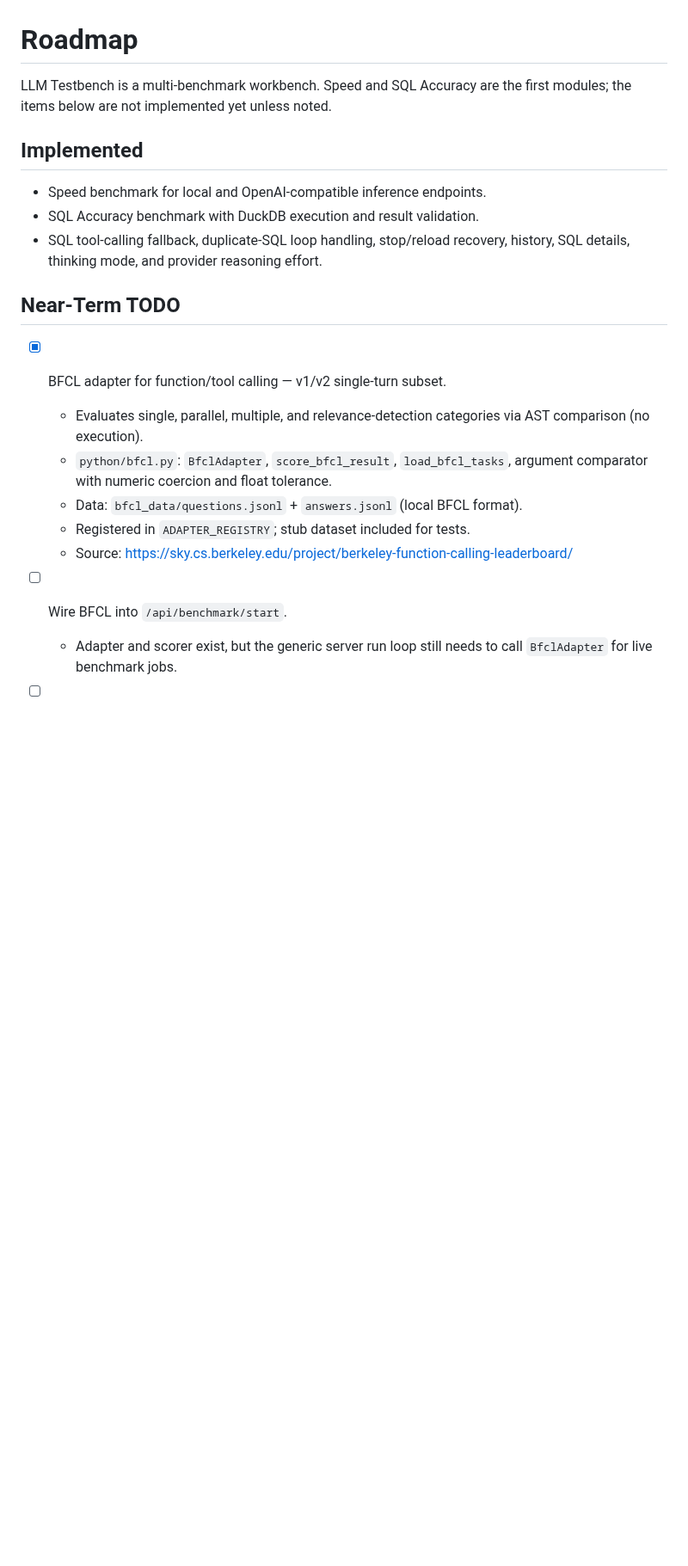
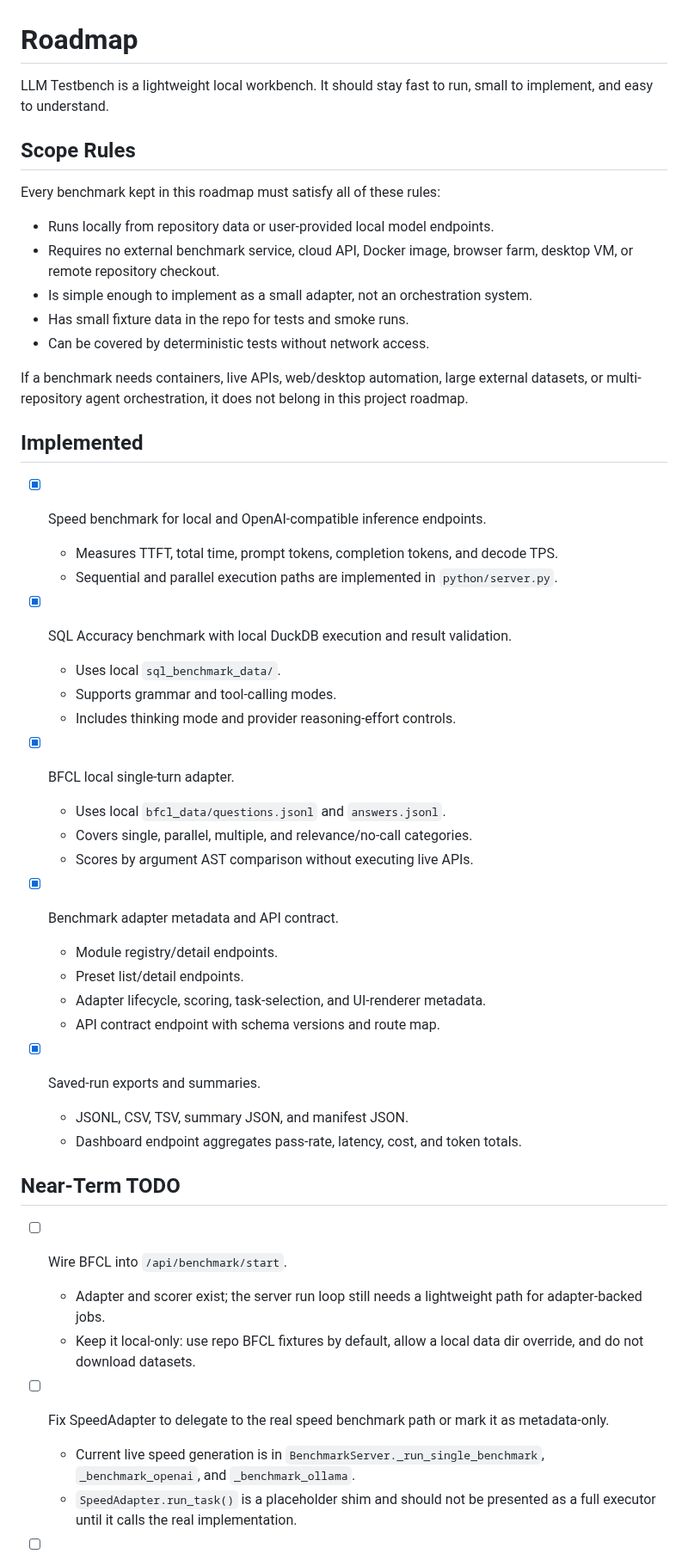
Before and after one commit to bashrusakh/llm-testbench, a Markdown page: ROADMAP.md, the part around one of its changes. Shown at 86% size. GitHub-like rendering; blank space fills up the shorter version.

```diff
--- a/ROADMAP.md
+++ b/ROADMAP.md
@@ -1,27 +1,61 @@
 # Roadmap
 
-LLM Testbench is a multi-benchmark workbench. Speed and SQL Accuracy are the
-first modules; the items below are not implemented yet unless noted.
+LLM Testbench is a lightweight local workbench. It should stay fast to run,
+small to implement, and easy to understand.
+
+## Scope Rules
+
+Every benchmark kept in this roadmap must satisfy all of these rules:
+
+- Runs locally from repository data or user-provided local model endpoints.
+- Requires no external benchmark service, cloud API, Docker image, browser farm,
+  desktop VM, or remote repository checkout.
+- Is simple enough to implement as a small adapter, not an orchestration system.
+- Has small fixture data in the repo for tests and smoke runs.
+- Can be covered by deterministic tests without network access.
+
+If a benchmark needs containers, live APIs, web/desktop automation, large external
+datasets, or multi-repository agent orchestration, it does not belong in this
+project roadmap.
 
 ## Implemented
 
-- Speed benchmark for local and OpenAI-compatible inference endpoints.
-- SQL Accuracy benchmark with DuckDB execution and result validation.
-- SQL tool-calling fallback, duplicate-SQL loop handling, stop/reload recovery,
-  history, SQL details, thinking mode, and provider reasoning effort.
+- [x] Speed benchmark for local and OpenAI-compatible inference endpoints.
+  - Measures TTFT, total time, prompt tokens, completion tokens, and decode TPS.
+  - Sequential and parallel execution paths are implemented in `python/server.py`.
+
+- [x] SQL Accuracy benchmark with local DuckDB execution and result validation.
+  - Uses local `sql_benchmark_data/`.
+  - Supports grammar and tool-calling modes.
+  - Includes thinking mode and provider reasoning-effort controls.
+
+- [x] BFCL local single-turn adapter.
+  - Uses local `bfcl_data/questions.jsonl` and `answers.jsonl`.
+  - Covers single, parallel, multiple, and relevance/no-call categories.
+  - Scores by argument AST comparison without executing live APIs.
+
+- [x] Benchmark adapter metadata and API contract.
+  - Module registry/detail endpoints.
+  - Preset list/detail endpoints.
+  - Adapter lifecycle, scoring, task-selection, and UI-renderer metadata.
+  - API contract endpoint with schema versions and route map.
+
+- [x] Saved-run exports and summaries.
+  - JSONL, CSV, TSV, summary JSON, and manifest JSON.
+  - Dashboard endpoint aggregates pass-rate, latency, cost, and token totals.
 
 ## Near-Term TODO
 
-- [x] BFCL adapter for function/tool calling — v1/v2 single-turn subset.
-  - Evaluates single, parallel, multiple, and relevance-detection categories
-    via AST comparison (no execution).
-  - `python/bfcl.py`: `BfclAdapter`, `score_bfcl_result`, `load_bfcl_tasks`,
-    argument comparator with numeric coercion and float tolerance.
-  - Data: `bfcl_data/questions.jsonl` + `answers.jsonl` (local BFCL format).
-  - Registered in `ADAPTER_REGISTRY`; stub dataset included for tests.
-  - Source: <https://sky.cs.berkeley.edu/project/berkeley-function-calling-leaderboard/>
+- [ ] Wire BFCL into `/api/benchmark/start`.
+  - Adapter and scorer exist; the server run loop still needs a lightweight path
+    for adapter-backed jobs.
+  - Keep it local-only: use repo BFCL fixtures by default, allow a local data dir
+    override, and do not download datasets.
 
-- [ ] Wire BFCL into `/api/benchmark/start`.
-  - Adapter and scorer exist, but the generic server run loop still needs to
-    call `BfclAdapter` for live benchmark jobs.
+- [ ] Fix SpeedAdapter to delegate to the real speed benchmark path or mark it as
+  metadata-only.
+  - Current live speed generation is in `BenchmarkServer._run_single_benchmark`,
+    `_benchmark_openai`, and `_benchmark_ollama`.
+  - `SpeedAdapter.run_task()` is a placeholder shim and should not be presented
+    as a full executor until it calls the real implementation.
 
```
Also changed, not shown: other parts of ROADMAP.md (+34 -77 lines), README.md (+10 -6 lines).
